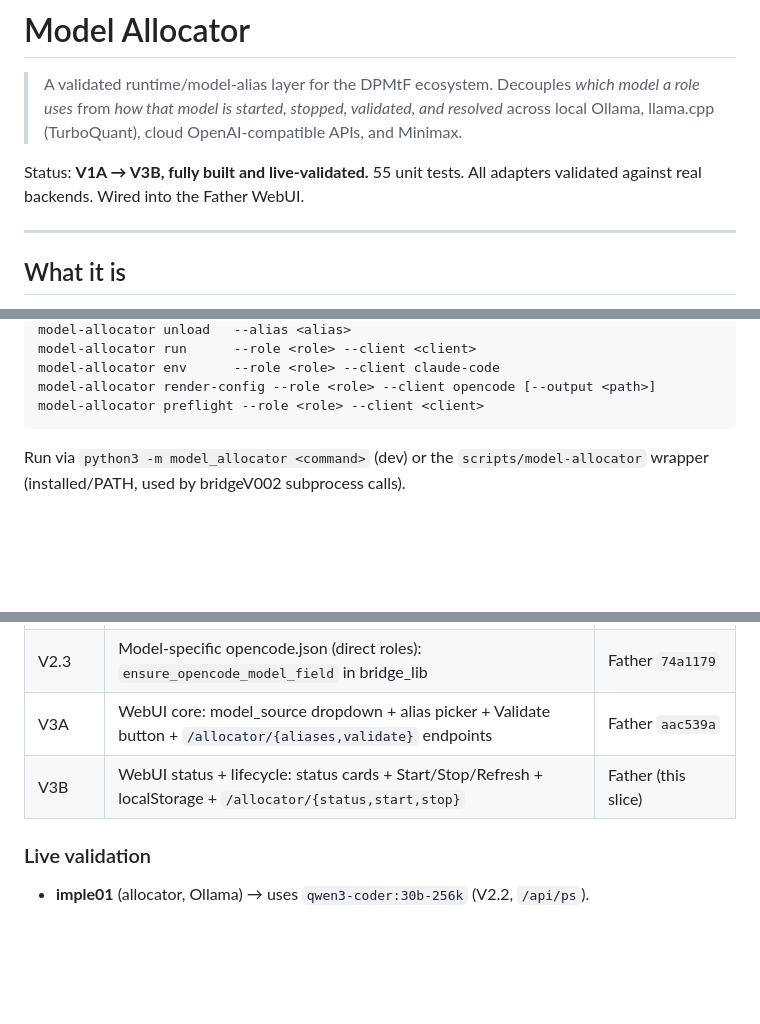
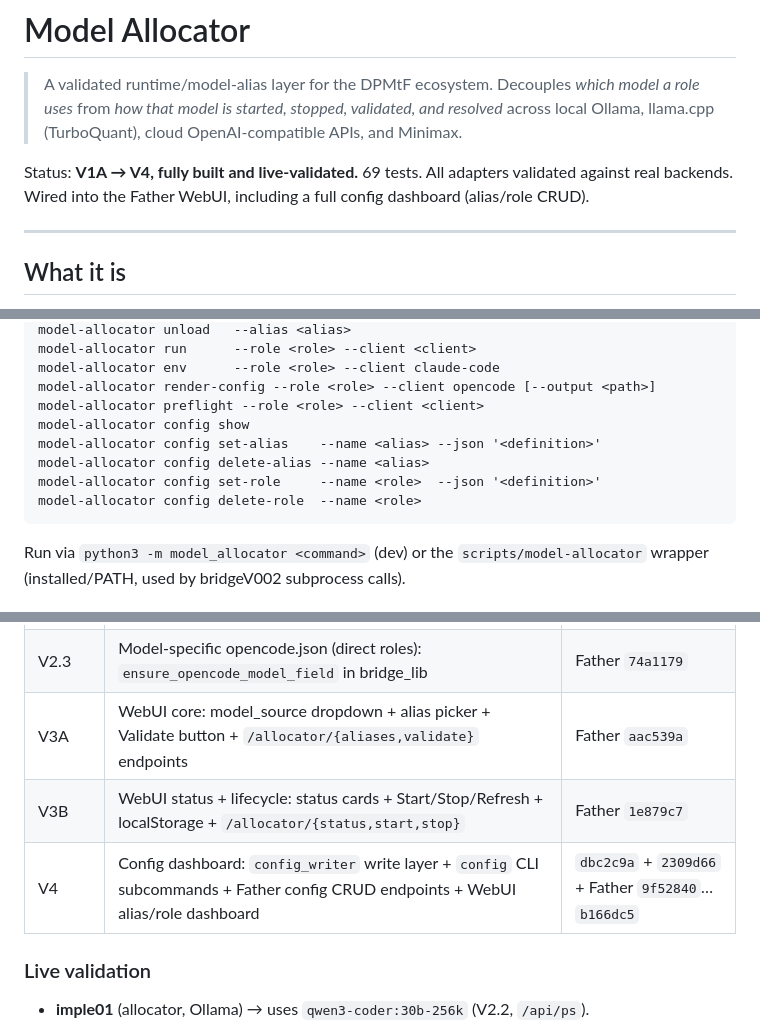
Before and after one commit to svend-blip/model-allocator, a Markdown page: README.md, 3 parts joined by grey strips. GitHub-like rendering; blank space fills up the shorter version.

````diff
--- a/README.md
+++ b/README.md
@@ -5,8 +5,9 @@
 > validated, and resolved* across local Ollama, llama.cpp (TurboQuant), cloud
 > OpenAI-compatible APIs, and Minimax.
 
-Status: **V1A → V3B, fully built and live-validated.** 55 unit tests. All
-adapters validated against real backends. Wired into the Father WebUI.
+Status: **V1A → V4, fully built and live-validated.** 69 tests. All
+adapters validated against real backends. Wired into the Father WebUI,
+including a full config dashboard (alias/role CRUD).
 
 ---
 
@@ -71,6 +72,11 @@ model-allocator run      --role <role> --client <client>
 model-allocator env      --role <role> --client claude-code
 model-allocator render-config --role <role> --client opencode [--output <path>]
 model-allocator preflight --role <role> --client <client>
+model-allocator config show
+model-allocator config set-alias    --name <alias> --json '<definition>'
+model-allocator config delete-alias --name <alias>
+model-allocator config set-role     --name <role>  --json '<definition>'
+model-allocator config delete-role  --name <role>
 ```
 
 Run via `python3 -m model_allocator <command>` (dev) or the `scripts/model-allocator`
@@ -290,7 +312,8 @@ model-allocator/
 | V2.2 | Model-specific opencode.json (allocator roles): `render-config --output` + start_coding integration | `8b0451e` + Father `0b687a6` |
 | V2.3 | Model-specific opencode.json (direct roles): `ensure_opencode_model_field` in bridge_lib | Father `74a1179` |
 | V3A | WebUI core: model_source dropdown + alias picker + Validate button + `/allocator/{aliases,validate}` endpoints | Father `aac539a` |
-| V3B | WebUI status + lifecycle: status cards + Start/Stop/Refresh + localStorage + `/allocator/{status,start,stop}` | Father (this slice) |
+| V3B | WebUI status + lifecycle: status cards + Start/Stop/Refresh + localStorage + `/allocator/{status,start,stop}` | Father `1e879c7` |
+| V4 | Config dashboard: `config_writer` write layer + `config` CLI subcommands + Father config CRUD endpoints + WebUI alias/role dashboard | `dbc2c9a` + `2309d66` + Father `9f52840`…`b166dc5` |
 
 ### Live validation
 
````
Also changed, not shown: other parts of README.md (+20 -4 lines).
